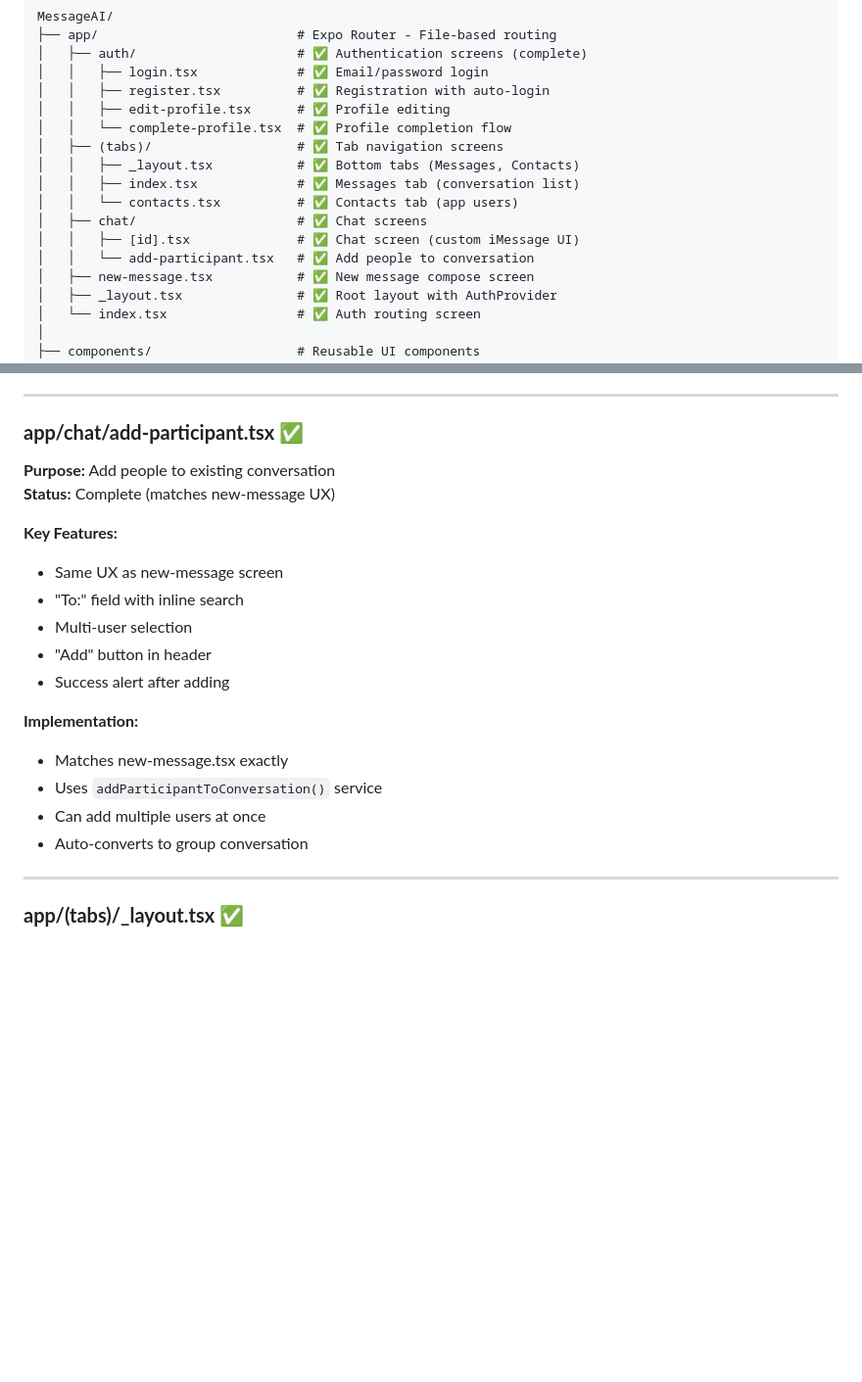
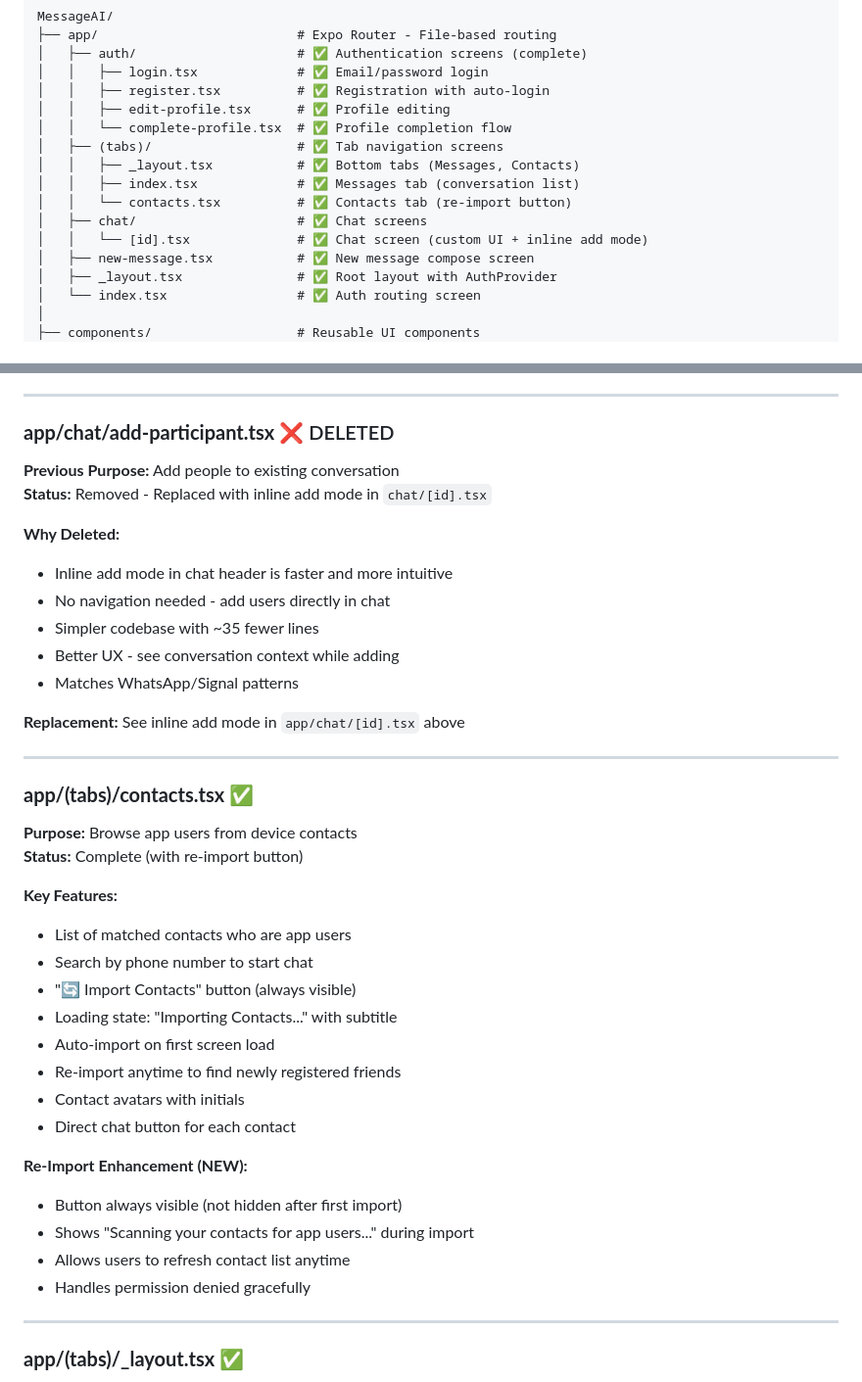
Before and after one commit to mlx93/MessageAI, a Markdown page: memory_bank/05_current_codebase_state.md, 2 parts joined by grey strips. Shown at 98% size. Rendered like a GitHub page; blank space fills up the shorter version.

```diff
--- a/memory_bank/05_current_codebase_state.md
+++ b/memory_bank/05_current_codebase_state.md
@@ -28,10 +28,9 @@ MessageAI/
 │   ├── (tabs)/                   # ✅ Tab navigation screens
 │   │   ├── _layout.tsx           # ✅ Bottom tabs (Messages, Contacts)
 │   │   ├── index.tsx             # ✅ Messages tab (conversation list)
-│   │   └── contacts.tsx          # ✅ Contacts tab (app users)
+│   │   └── contacts.tsx          # ✅ Contacts tab (re-import button)
 │   ├── chat/                     # ✅ Chat screens
-│   │   ├── [id].tsx              # ✅ Chat screen (custom iMessage UI)
-│   │   └── add-participant.tsx   # ✅ Add people to conversation
+│   │   └── [id].tsx              # ✅ Chat screen (custom UI + inline add mode)
 │   ├── new-message.tsx           # ✅ New message compose screen
 │   ├── _layout.tsx               # ✅ Root layout with AuthProvider
 │   └── index.tsx                 # ✅ Auth routing screen
@@ -281,22 +297,40 @@ MessageAI/
 
 ---
 
-### **app/chat/add-participant.tsx** ✅
-**Purpose:** Add people to existing conversation
-**Status:** Complete (matches new-message UX)
+### **app/chat/add-participant.tsx** ❌ DELETED
+**Previous Purpose:** Add people to existing conversation
+**Status:** Removed - Replaced with inline add mode in `chat/[id].tsx`
+
+**Why Deleted:**
+- Inline add mode in chat header is faster and more intuitive
+- No navigation needed - add users directly in chat
+- Simpler codebase with ~35 fewer lines
+- Better UX - see conversation context while adding
+- Matches WhatsApp/Signal patterns
+
+**Replacement:** See inline add mode in `app/chat/[id].tsx` above
+
+---
+
+### **app/(tabs)/contacts.tsx** ✅
+**Purpose:** Browse app users from device contacts
+**Status:** Complete (with re-import button)
 
 **Key Features:**
-- Same UX as new-message screen
-- "To:" field with inline search
-- Multi-user selection
-- "Add" button in header
-- Success alert after adding
+- List of matched contacts who are app users
+- Search by phone number to start chat
+- "🔄 Import Contacts" button (always visible)
+- Loading state: "Importing Contacts..." with subtitle
+- Auto-import on first screen load
+- Re-import anytime to find newly registered friends
+- Contact avatars with initials
+- Direct chat button for each contact
 
-**Implementation:**
-- Matches new-message.tsx exactly
-- Uses `addParticipantToConversation()` service
-- Can add multiple users at once
-- Auto-converts to group conversation
+**Re-Import Enhancement (NEW):**
+- Button always visible (not hidden after first import)
+- Shows "Scanning your contacts for app users..." during import
+- Allows users to refresh contact list anytime
+- Handles permission denied gracefully
 
 ---
 
```
Also changed, not shown: other parts of memory_bank/05_current_codebase_state.md (+19 -2 lines), memory_bank/06_active_context_progress.md (+23 -4 lines).
